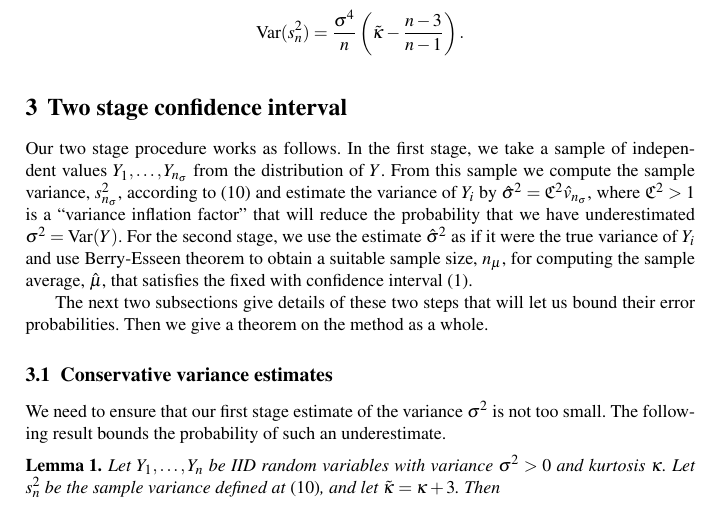
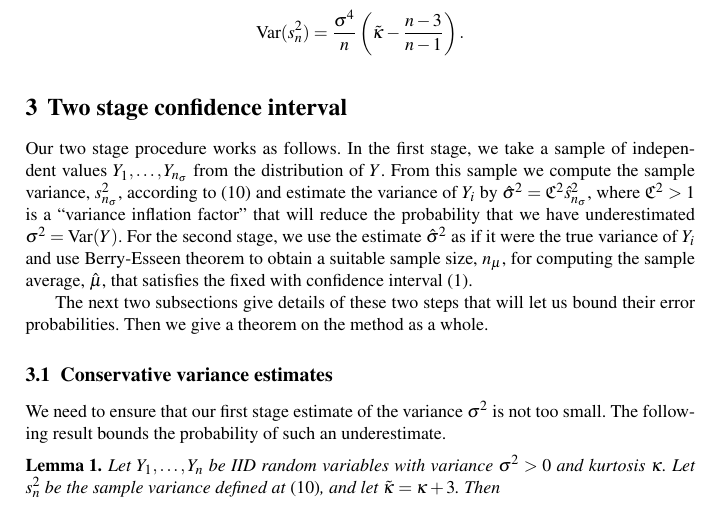
Before and after one commit to fjhickernell/Adaptive_MC_repo, a LaTeX thesis (AdaptiveMCProbErrAnali.tex): part of page 6 of 19, cut so that both start at the same text. Compiled offline with pdfLaTeX.

Commit message:
revising

```diff
--- a/AdaptiveMCProbErrAnali.tex
+++ b/AdaptiveMCProbErrAnali.tex
@@ -374,7 +374,7 @@ From this sample we compute the sample variance,
 $s^2_{n_\sigma}$, according to
 \eqref{eq:samplevar} and estimate
 the variance of $Y_i$ by
-$\hat\sigma^2 = \fudge^2\hat v_{n_\sigma}$, where
+$\hat\sigma^2 = \fudge^2\hat s_{n_\sigma}^2$, where
 $\fudge^2>1$ is a ``variance inflation factor''
 that will reduce the probability that we have
 underestimated $\sigma^2=\var(Y)$.
```
Also changed, not shown: AdaptiveMCProbErrAnali.pdf, 9 other files.
